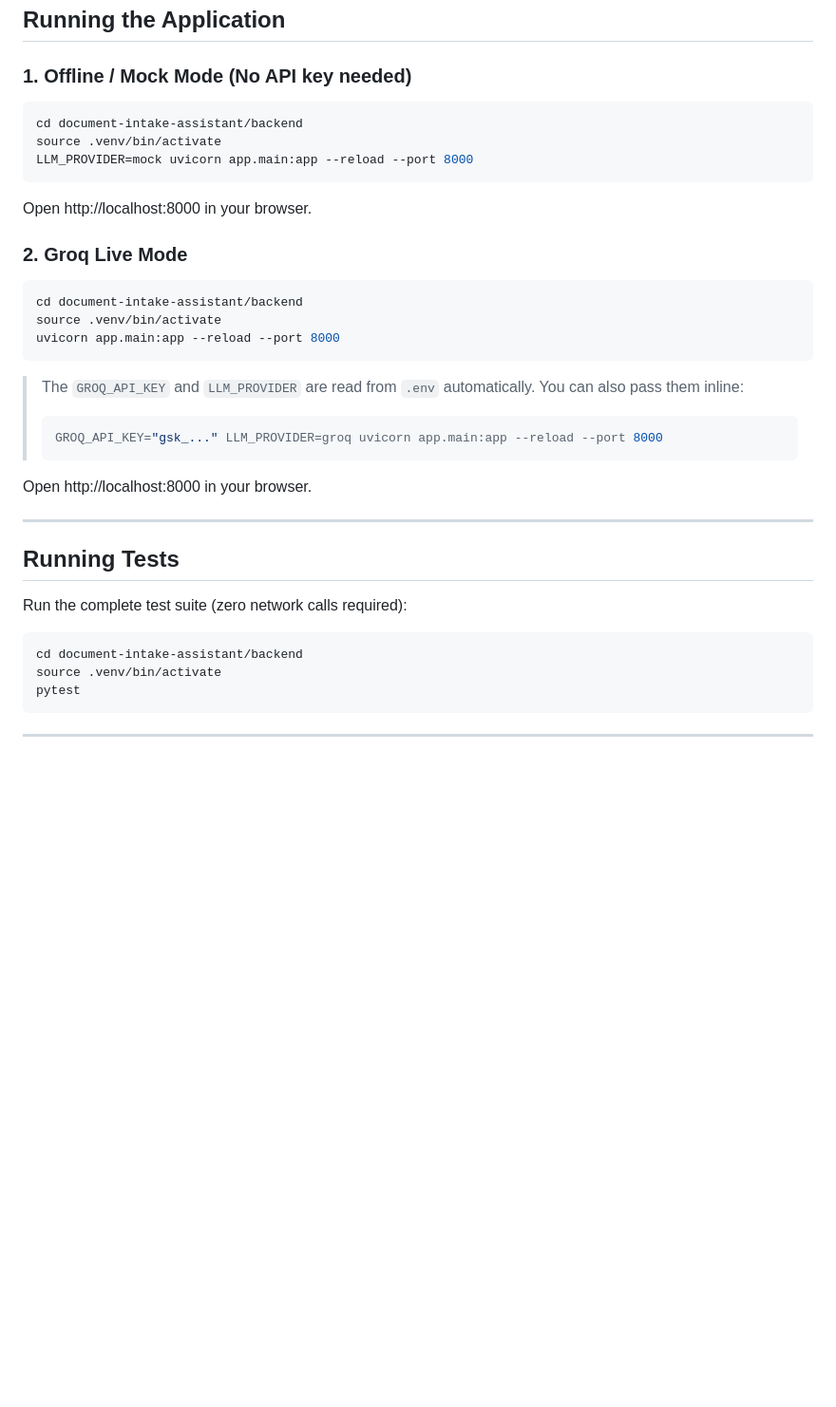
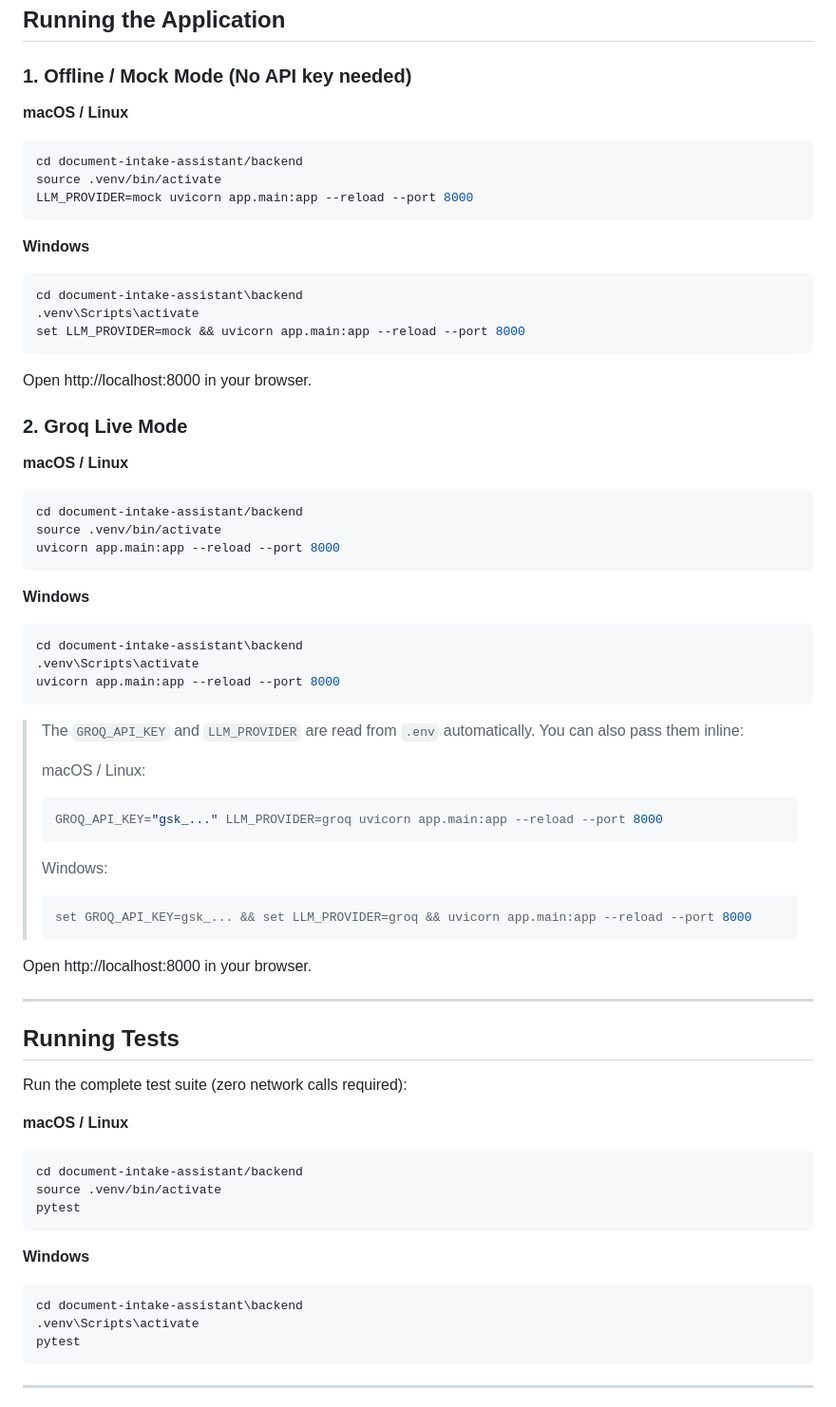
Before and after one commit to chinmayjoshi03/Document-Intake-Assistant, a Markdown page: README.md, the part around one of its changes. Shown at 95% size. Drawn GitHub-style; blank space fills up the shorter version.

Commit message:
docs: update README with platform-specific setup instructions for macOS/Linux and Windows

````diff
--- a/README.md
+++ b/README.md
@@ -152,25 +161,47 @@ LLM_TIMEOUT_SECONDS=20
 
 ### 1. Offline / Mock Mode (No API key needed)
 
+**macOS / Linux**
 ```bash
 cd document-intake-assistant/backend
 source .venv/bin/activate
 LLM_PROVIDER=mock uvicorn app.main:app --reload --port 8000
 ```
 
+**Windows**
+```powershell
+cd document-intake-assistant\backend
+.venv\Scripts\activate
+set LLM_PROVIDER=mock && uvicorn app.main:app --reload --port 8000
+```
+
 Open http://localhost:8000 in your browser.
 
 ### 2. Groq Live Mode
 
+**macOS / Linux**
 ```bash
 cd document-intake-assistant/backend
 source .venv/bin/activate
 uvicorn app.main:app --reload --port 8000
 ```
 
+**Windows**
+```powershell
+cd document-intake-assistant\backend
+.venv\Scripts\activate
+uvicorn app.main:app --reload --port 8000
+```
+
 > The `GROQ_API_KEY` and `LLM_PROVIDER` are read from `.env` automatically. You can also pass them inline:
+>
+> macOS / Linux:
 > ```bash
 > GROQ_API_KEY="gsk_..." LLM_PROVIDER=groq uvicorn app.main:app --reload --port 8000
+> ```
+> Windows:
+> ```powershell
+> set GROQ_API_KEY=gsk_... && set LLM_PROVIDER=groq && uvicorn app.main:app --reload --port 8000
 > ```
 
 Open http://localhost:8000 in your browser.
@@ -181,9 +212,17 @@ Open http://localhost:8000 in your browser.
 
 Run the complete test suite (zero network calls required):
 
+**macOS / Linux**
 ```bash
 cd document-intake-assistant/backend
 source .venv/bin/activate
+pytest
+```
+
+**Windows**
+```powershell
+cd document-intake-assistant\backend
+.venv\Scripts\activate
 pytest
 ```
 
````
Also changed, not shown: other parts of README.md (+9 -0 lines).
